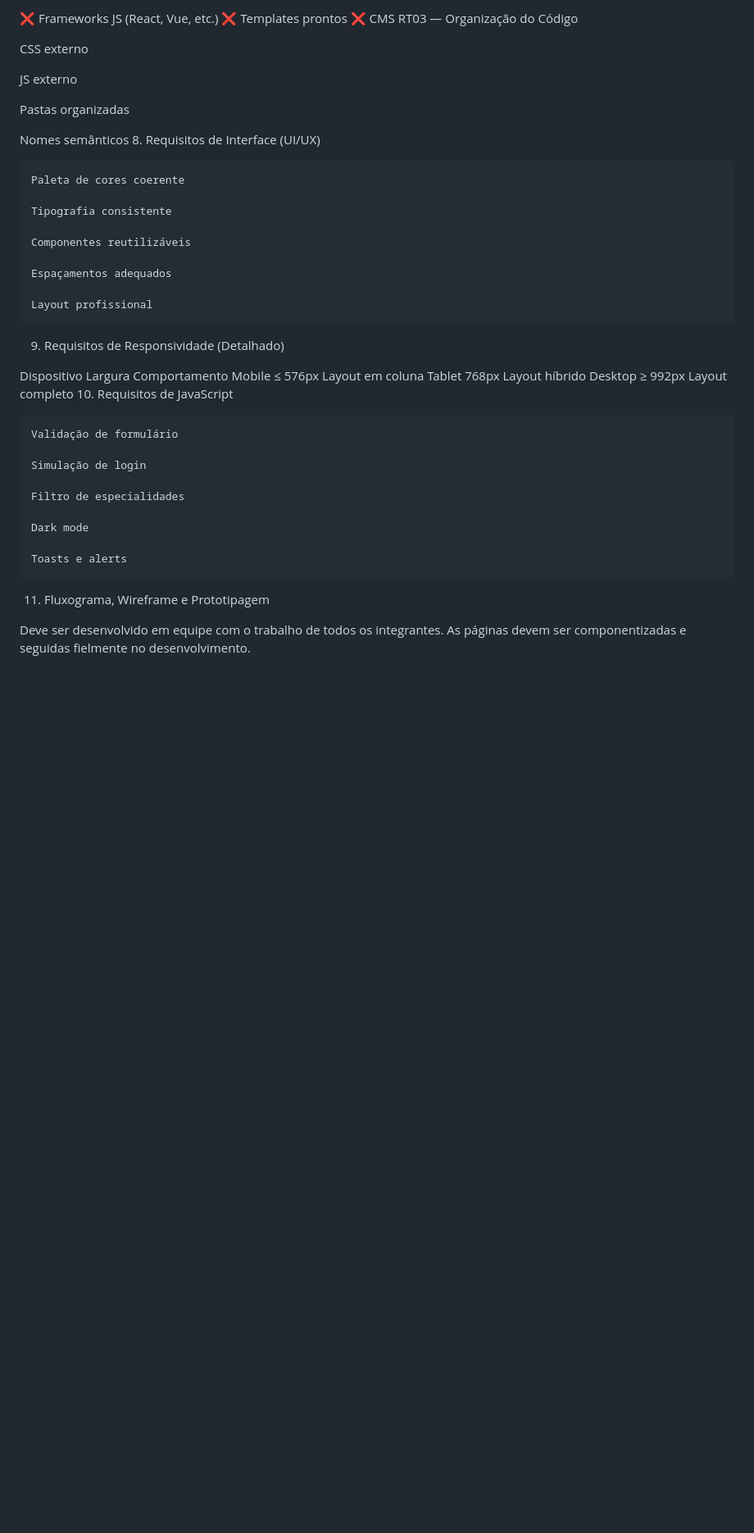
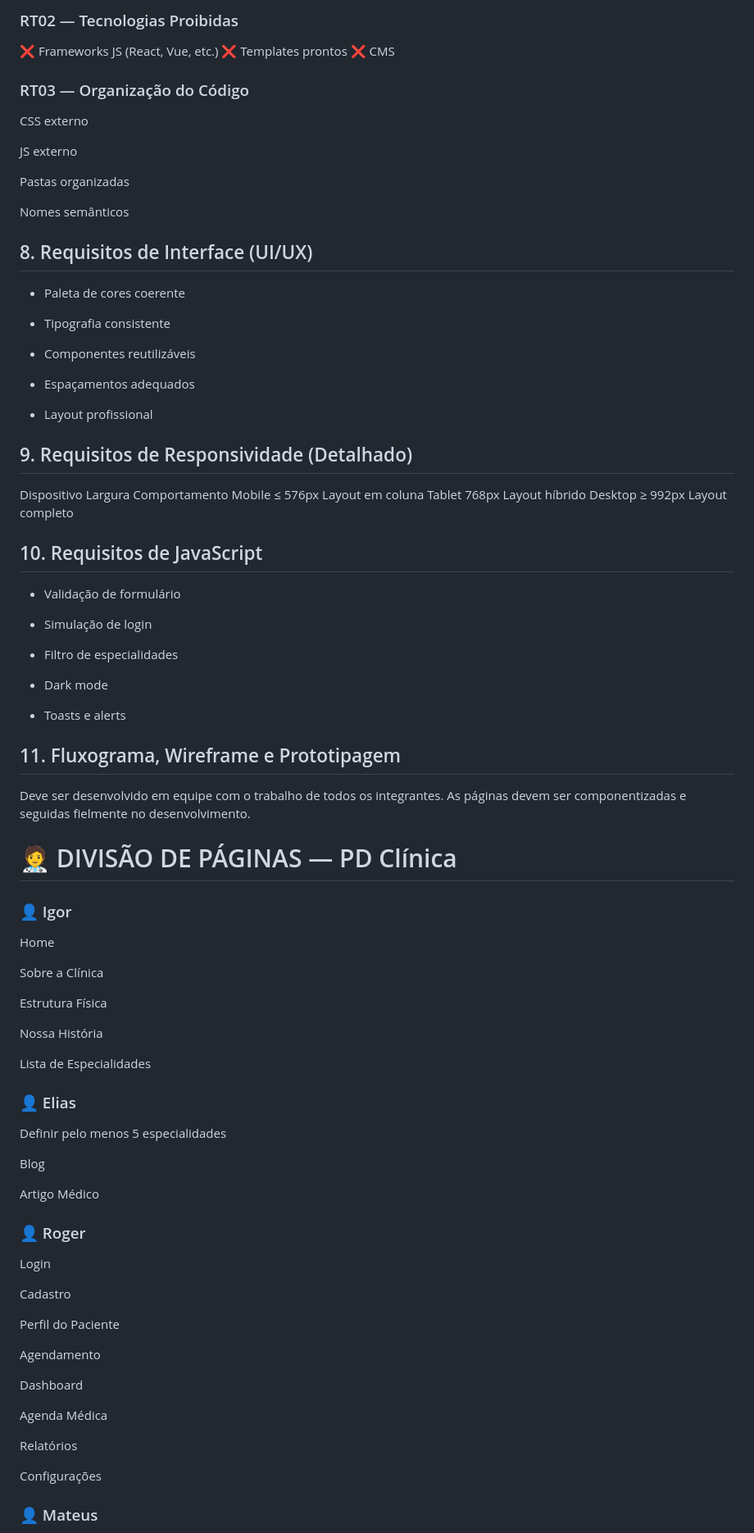
Before and after one commit to RafaelNeubaner/Pd-Clinica, a Markdown page: readme.md, the part around one of its changes. Shown at 82% size. Rendered like a GitHub page; blank space fills up the shorter version.

Commit message:
readme att

```diff
--- a/readme.md
+++ b/readme.md
@@ -145,6 +173,11 @@ RT02 — Tecnologias Proibidas
 
-❌ Frameworks JS (React, Vue, etc.) ❌ Templates prontos ❌ CMS
-RT03 — Organização do Código
+### RT02 — Tecnologias Proibidas
+
+❌ Frameworks JS (React, Vue, etc.)
+❌ Templates prontos
+❌ CMS
+
+### RT03 — Organização do Código
 
 CSS externo
 
@@ -153,33 +186,78 @@ JS externo
 Pastas organizadas
 
 Nomes semânticos
-8. Requisitos de Interface (UI/UX)
 
-    Paleta de cores coerente
+## 8. Requisitos de Interface (UI/UX)
 
-    Tipografia consistente
+- Paleta de cores coerente
 
-    Componentes reutilizáveis
+- Tipografia consistente
 
-    Espaçamentos adequados
+- Componentes reutilizáveis
 
-    Layout profissional
+- Espaçamentos adequados
 
-9. Requisitos de Responsividade (Detalhado)
+- Layout profissional
 
-Dispositivo Largura Comportamento Mobile ≤ 576px Layout em coluna Tablet 768px Layout híbrido Desktop ≥ 992px Layout completo
-10. Requisitos de JavaScript
+## 9. Requisitos de Responsividade (Detalhado)
+Dispositivo	Largura	Comportamento
+Mobile	≤ 576px	Layout em coluna
+Tablet	768px	Layout híbrido
+Desktop	≥ 992px	Layout completo
+## 10. Requisitos de JavaScript
 
-    Validação de formulário
+- Validação de formulário
 
-    Simulação de login
+- Simulação de login
 
-    Filtro de especialidades
+- Filtro de especialidades
 
-    Dark mode
+- Dark mode
 
-    Toasts e alerts
+- Toasts e alerts
 
-11. Fluxograma, Wireframe e Prototipagem
+## 11. Fluxograma, Wireframe e Prototipagem
+Deve ser desenvolvido em equipe com o trabalho de todos os integrantes. As páginas devem ser componentizadas e seguidas fielmente no desenvolvimento.
 
-Deve ser desenvolvido em equipe com o trabalho de todos os integrantes. As páginas devem ser componentizadas e seguidas fielmente no desenvolvimento.
+# 🧑‍⚕️ DIVISÃO DE PÁGINAS — PD Clínica
+
+### 👤 Igor
+
+Home
+
+Sobre a Clínica
+
+Estrutura Física
+
+Nossa História
+
+Lista de Especialidades
+
+### 👤 Elias
+
+Definir pelo menos 5 especialidades
+
+Blog
+
+Artigo Médico
+
+### 👤 Roger
+
+Login
+
+Cadastro
+
+Perfil do Paciente
+
+Agendamento
+
+Dashboard
+
+Agenda Médica
+
+Relatórios
+
+Configurações
+
+### 👤 Mateus
+
```
Also changed, not shown: other parts of readme.md (+73 -34 lines).
